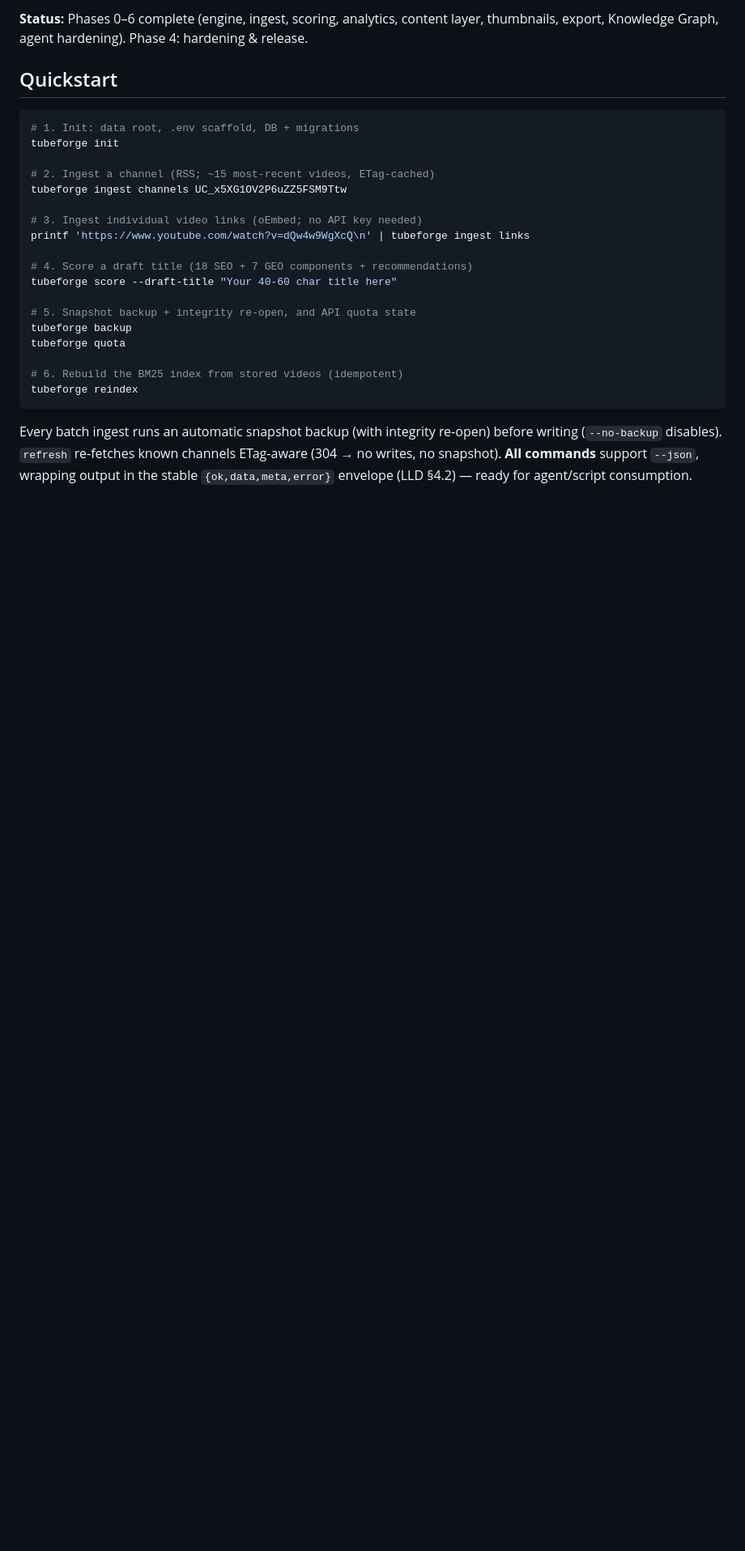
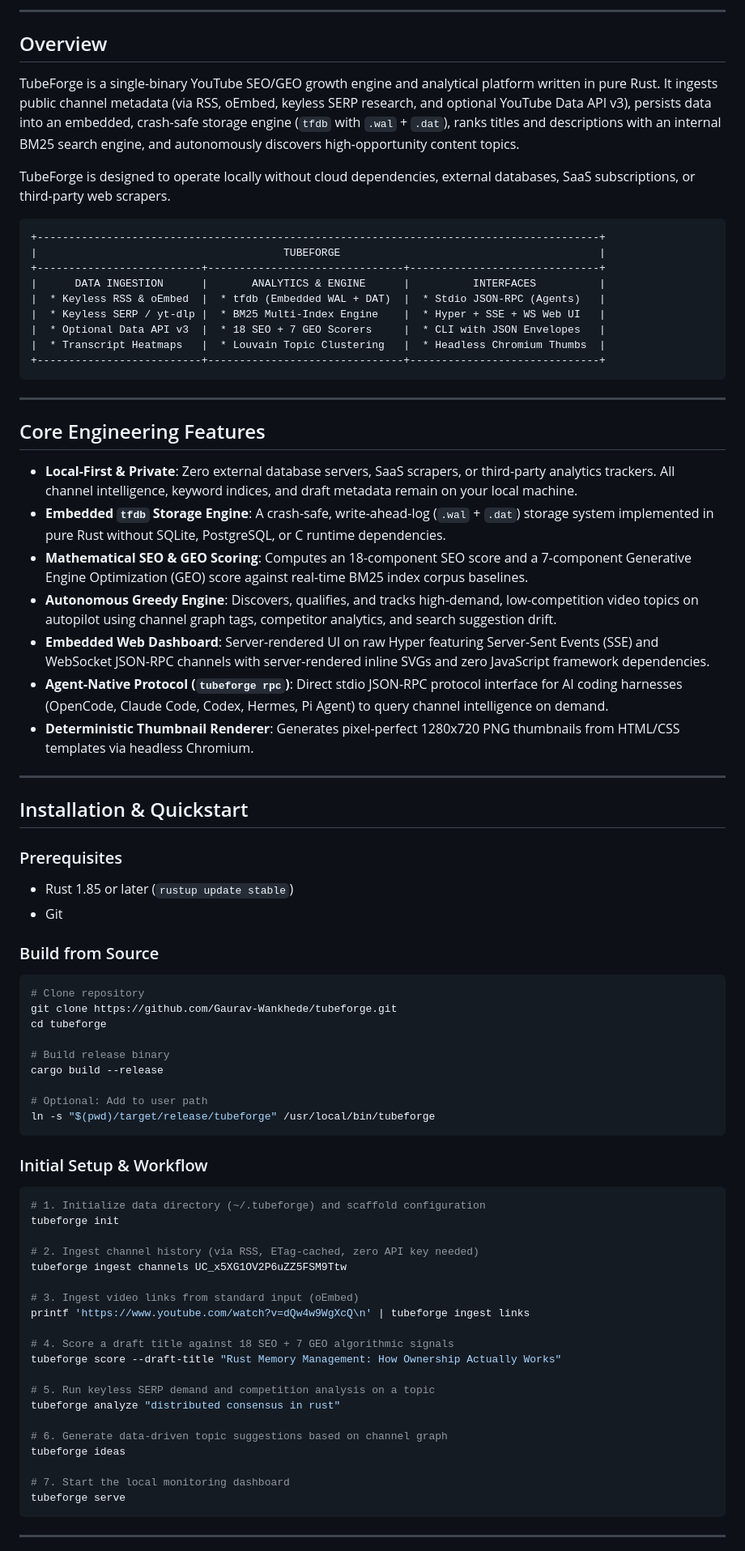
Before and after one commit to Gaurav-Wankhede/tubeforge, a Markdown page: README.md, the part around one of its changes. Shown at 81% size. GitHub-like rendering; blank space fills up the shorter version.

````diff
--- a/README.md
+++ b/README.md
@@ -13,34 +10,83 @@ loopback-only dashboard). All data stays on your machine.
 
-**Status:** Phases 0–6 complete (engine, ingest, scoring, analytics, content
-layer, thumbnails, export, Knowledge Graph, agent hardening). Phase 4:
-hardening & release.
+---
 
-## Quickstart
+## Overview
+
+TubeForge is a single-binary YouTube SEO/GEO growth engine and analytical platform written in pure Rust. It ingests public channel metadata (via RSS, oEmbed, keyless SERP research, and optional YouTube Data API v3), persists data into an embedded, crash-safe storage engine (`tfdb` with `.wal` + `.dat`), ranks titles and descriptions with an internal BM25 search engine, and autonomously discovers high-opportunity content topics.
+
+TubeForge is designed to operate locally without cloud dependencies, external databases, SaaS subscriptions, or third-party web scrapers.
+
+```
++-----------------------------------------------------------------------------------------+
+|                                       TUBEFORGE                                         |
++--------------------------+-------------------------------+------------------------------+
+|      DATA INGESTION      |       ANALYTICS & ENGINE      |          INTERFACES          |
+|  * Keyless RSS & oEmbed  |  * tfdb (Embedded WAL + DAT)  |  * Stdio JSON-RPC (Agents)   |
+|  * Keyless SERP / yt-dlp |  * BM25 Multi-Index Engine    |  * Hyper + SSE + WS Web UI   |
+|  * Optional Data API v3  |  * 18 SEO + 7 GEO Scorers     |  * CLI with JSON Envelopes   |
+|  * Transcript Heatmaps   |  * Louvain Topic Clustering   |  * Headless Chromium Thumbs  |
++--------------------------+-------------------------------+------------------------------+
+```
+
+---
+
+## Core Engineering Features
+
+- **Local-First & Private**: Zero external database servers, SaaS scrapers, or third-party analytics trackers. All channel intelligence, keyword indices, and draft metadata remain on your local machine.
+- **Embedded `tfdb` Storage Engine**: A crash-safe, write-ahead-log (`.wal` + `.dat`) storage system implemented in pure Rust without SQLite, PostgreSQL, or C runtime dependencies.
+- **Mathematical SEO & GEO Scoring**: Computes an 18-component SEO score and a 7-component Generative Engine Optimization (GEO) score against real-time BM25 index corpus baselines.
+- **Autonomous Greedy Engine**: Discovers, qualifies, and tracks high-demand, low-competition video topics on autopilot using channel graph tags, competitor analytics, and search suggestion drift.
+- **Embedded Web Dashboard**: Server-rendered UI on raw Hyper featuring Server-Sent Events (SSE) and WebSocket JSON-RPC channels with server-rendered inline SVGs and zero JavaScript framework dependencies.
+- **Agent-Native Protocol (`tubeforge rpc`)**: Direct stdio JSON-RPC protocol interface for AI coding harnesses (OpenCode, Claude Code, Codex, Hermes, Pi Agent) to query channel intelligence on demand.
+- **Deterministic Thumbnail Renderer**: Generates pixel-perfect 1280x720 PNG thumbnails from HTML/CSS templates via headless Chromium.
+
+---
+
+## Installation & Quickstart
+
+### Prerequisites
+
+- Rust 1.85 or later (`rustup update stable`)
+- Git
+
+### Build from Source
 
 ```sh
-# 1. Init: data root, .env scaffold, DB + migrations
+# Clone repository
+git clone https://github.com/Gaurav-Wankhede/tubeforge.git
+cd tubeforge
+
+# Build release binary
+cargo build --release
+
+# Optional: Add to user path
+ln -s "$(pwd)/target/release/tubeforge" /usr/local/bin/tubeforge
+```
+
+### Initial Setup & Workflow
+
+```sh
+# 1. Initialize data directory (~/.tubeforge) and scaffold configuration
 tubeforge init
 
-# 2. Ingest a channel (RSS; ~15 most-recent videos, ETag-cached)
+# 2. Ingest channel history (via RSS, ETag-cached, zero API key needed)
 tubeforge ingest channels UC_x5XG1OV2P6uZZ5FSM9Ttw
 
-# 3. Ingest individual video links (oEmbed; no API key needed)
+# 3. Ingest video links from standard input (oEmbed)
 printf 'https://www.youtube.com/watch?v=dQw4w9WgXcQ\n' | tubeforge ingest links
 
-# 4. Score a draft title (18 SEO + 7 GEO components + recommendations)
-tubeforge score --draft-title "Your 40-60 char title here"
+# 4. Score a draft title against 18 SEO + 7 GEO algorithmic signals
+tubeforge score --draft-title "Rust Memory Management: How Ownership Actually Works"
 
-# 5. Snapshot backup + integrity re-open, and API quota state
-tubeforge backup
-tubeforge quota
+# 5. Run keyless SERP demand and competition analysis on a topic
+tubeforge analyze "distributed consensus in rust"
 
-# 6. Rebuild the BM25 index from stored videos (idempotent)
-tubeforge reindex
+# 6. Generate data-driven topic suggestions based on channel graph
+tubeforge ideas
+
+# 7. Start the local monitoring dashboard
+tubeforge serve
 ```
 
-Every batch ingest runs an automatic snapshot backup (with integrity re-open)
-before writing (`--no-backup` disables). `refresh` re-fetches known channels
-ETag-aware (304 → no writes, no snapshot). **All commands** support `--json`,
-wrapping output in the stable `{ok,data,meta,error}` envelope (LLD §4.2) —
-ready for agent/script consumption.
+---
 
````
Also changed, not shown: other parts of README.md (+106 -151 lines).
